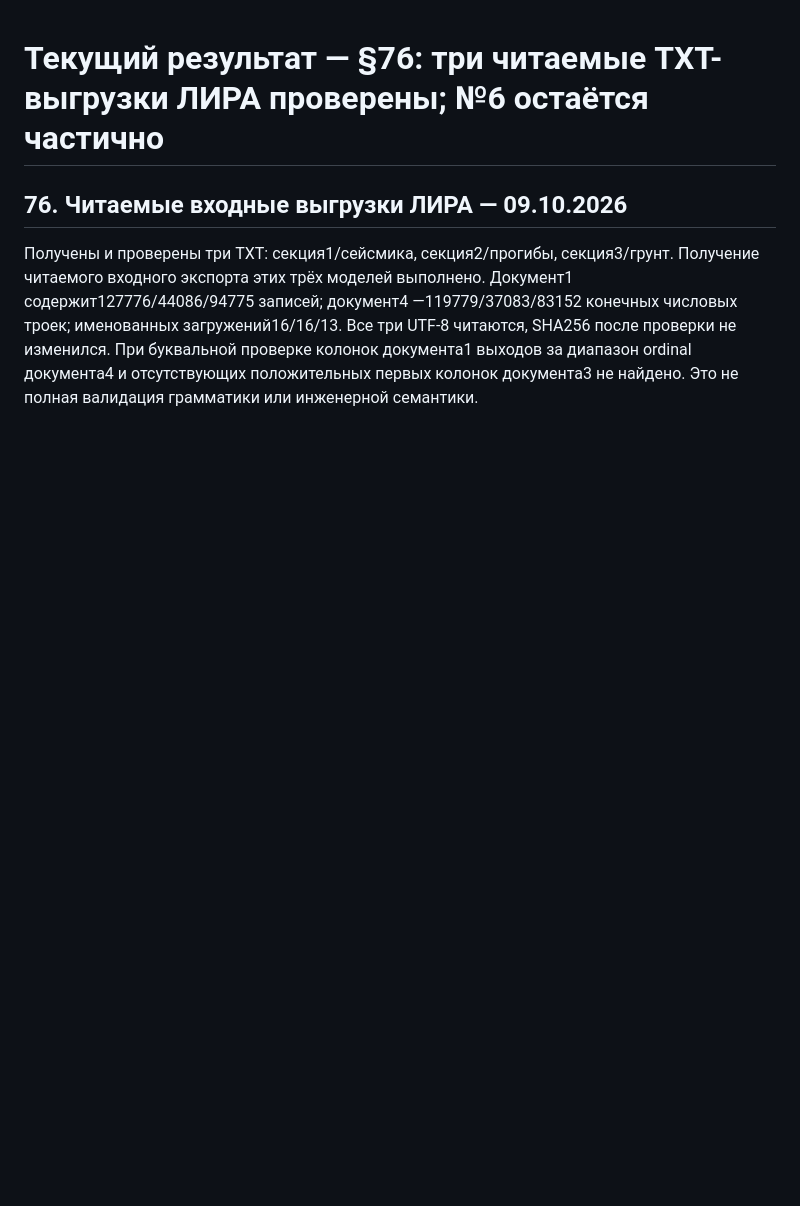
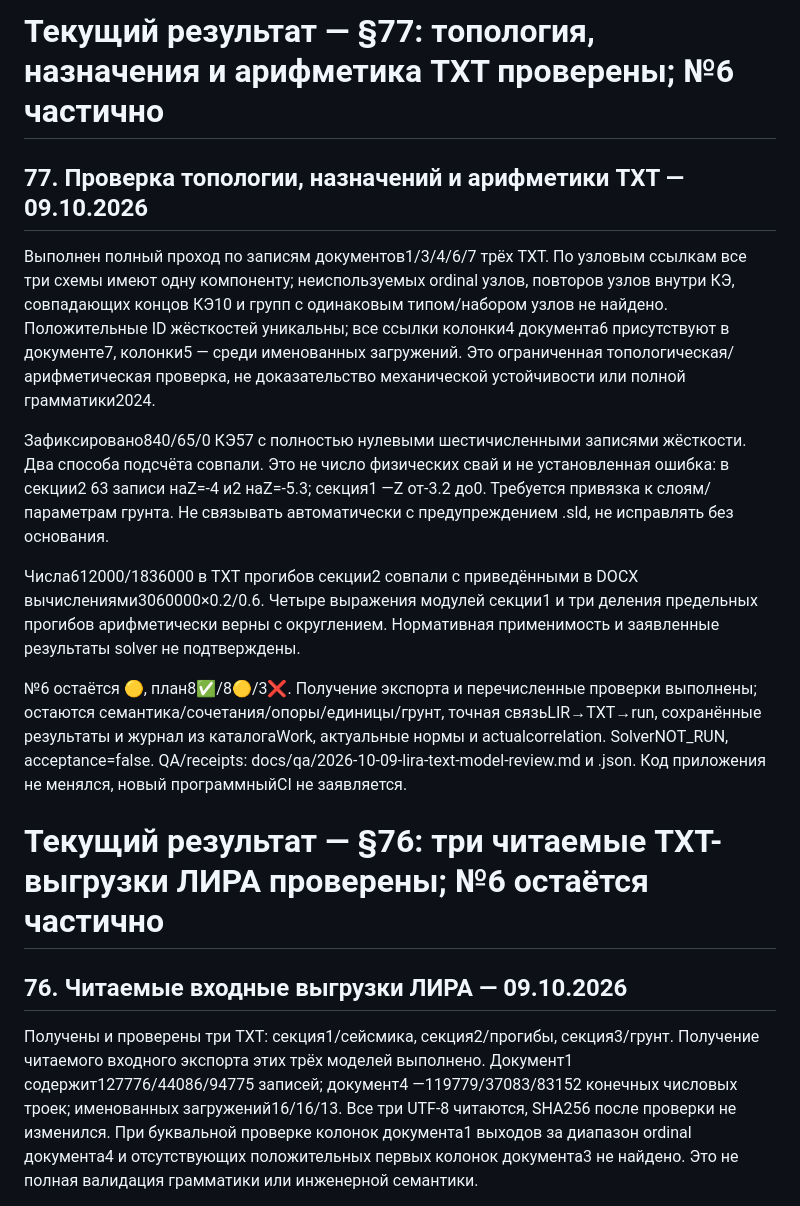
Before and after one commit to maxim505885-jpg/engineer-os, a Markdown page: docs/development/project-map-handoff.md, the part around the change. GitHub-like rendering; blank space fills up the shorter version.

Commit message:
Update calculation plan after full bounded LIRA input review

```diff
--- a/docs/development/project-map-handoff.md
+++ b/docs/development/project-map-handoff.md
@@ -1,3 +1,17 @@
+# Текущий результат — §77: топология, назначения и арифметика TXT проверены; №6 частично
+
+
+
+## 77. Проверка топологии, назначений и арифметики TXT — 09.10.2026
+
+Выполнен полный проход по записям документов1/3/4/6/7 трёх TXT. По узловым ссылкам все три схемы имеют одну компоненту; неиспользуемых ordinal узлов, повторов узлов внутри КЭ, совпадающих концов КЭ10 и групп с одинаковым типом/набором узлов не найдено. Положительные ID жёсткостей уникальны; все ссылки колонки4 документа6 присутствуют в документе7, колонки5 — среди именованных загружений. Это ограниченная топологическая/арифметическая проверка, не доказательство механической устойчивости или полной грамматики2024.
+
+Зафиксировано840/65/0 КЭ57 с полностью нулевыми шестичисленными записями жёсткости. Два способа подсчёта совпали. Это не число физических свай и не установленная ошибка: в секции2 63 записи наZ=-4 и2 наZ=-5.3; секция1 —Z от-3.2 до0. Требуется привязка к слоям/параметрам грунта. Не связывать автоматически с предупреждением .sld, не исправлять без основания.
+
+Числа612000/1836000 в TXT прогибов секции2 совпали с приведёнными в DOCX вычислениями3060000×0.2/0.6. Четыре выражения модулей секции1 и три деления предельных прогибов арифметически верны с округлением. Нормативная применимость и заявленные результаты solver не подтверждены.
+
+№6 остаётся 🟡, план8✅/8🟡/3❌. Получение экспорта и перечисленные проверки выполнены; остаются семантика/сочетания/опоры/единицы/грунт, точная связьLIR→TXT→run, сохранённые результаты и журнал из каталогаWork, актуальные нормы и actualcorrelation. SolverNOT_RUN, acceptance=false. QA/receipts: docs/qa/2026-10-09-lira-text-model-review.md и .json. Код приложения не менялся, новый программныйCI не заявляется.
+
 # Текущий результат — §76: три читаемые TXT-выгрузки ЛИРА проверены; №6 остаётся частично
 
 
```
